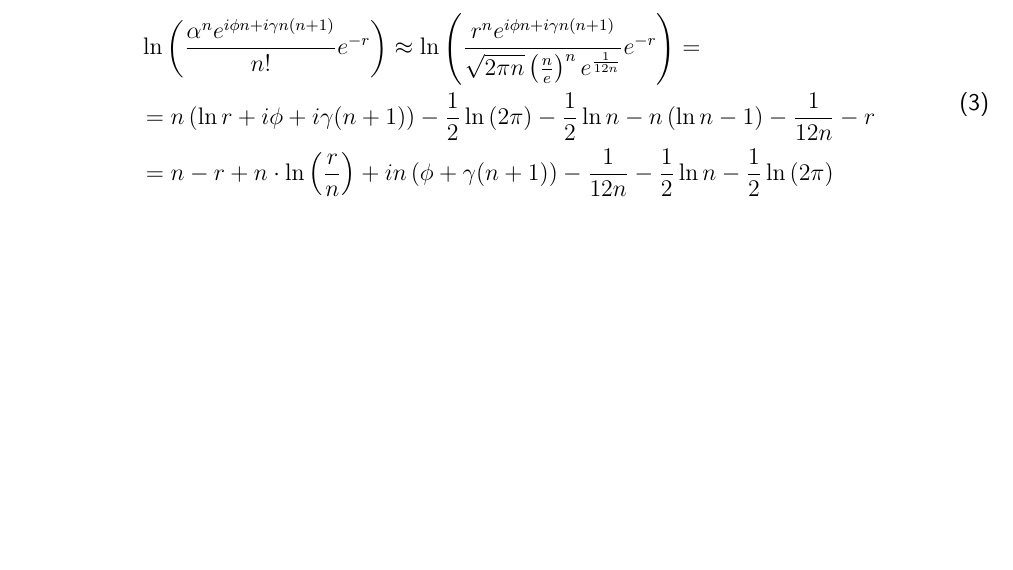
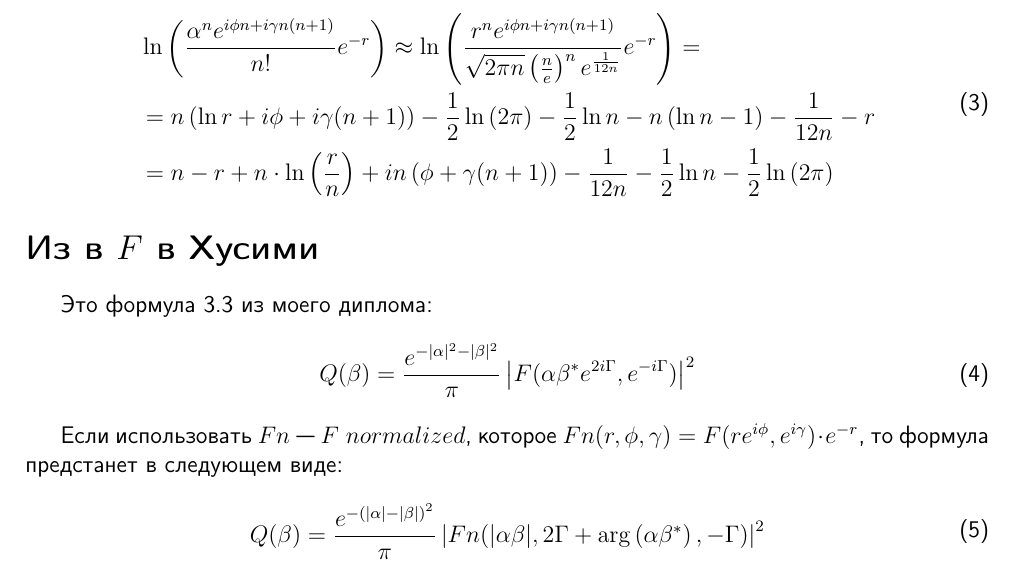
Before and after one commit to KeeeeeK/Husimi, a LaTeX document (numerical_summation/tex/comments.tex): part of the page, cut so that both start at the same text, the shorter picture padded with empty space. Compiled offline with pdfLaTeX.

Commit message:
Комментарии к Хусими из F

```diff
--- a/numerical_summation/tex/comments.tex
+++ b/numerical_summation/tex/comments.tex
@@ -50,4 +50,19 @@
      -  \frac{1}{12n} - \frac{1}{2}\ln n - \frac{1}{2}\ln\left(2\pi\right)
 \end{aligned}
 \end{equation}
+
+\section*{Из в $F$ в Хусими}
+Это формула 3.3 из моего диплома:
+\begin{equation}\label{QsimF}
+	Q(\beta) =
+	\frac{e^{-|\alpha|^2 -|\beta|^2}}{\pi} \left|F(\alpha \beta^* e^{2 i \Gamma}, e^{-i \Gamma} )\right|^2
+\end{equation}
+
+Если использовать $Fn$ --- $F\; normalized$, которое $Fn(r, \phi, \gamma) = F(r e^{i\phi}, e^{i\gamma}) \cdot e^{-r}$, то формула предстанет в следующем виде:
+
+\begin{equation}
+\begin{aligned}
+    Q(\beta) = \frac{e^{-\left(|\alpha|-|\beta|\right)^2}}{\pi}\left|Fn(|\alpha\beta|, 2 \Gamma + \arg\left(\alpha\beta^*\right), -\Gamma)\right|^2
+\end{aligned}
+\end{equation}
 \end{document}
```
Also changed, not shown: numerical_summation/tex/comments.pdf.
